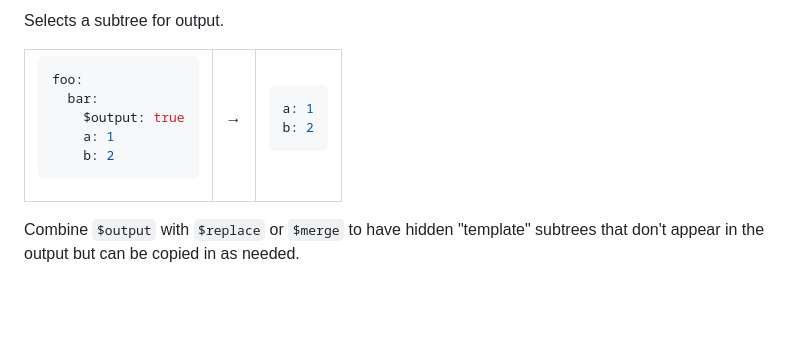
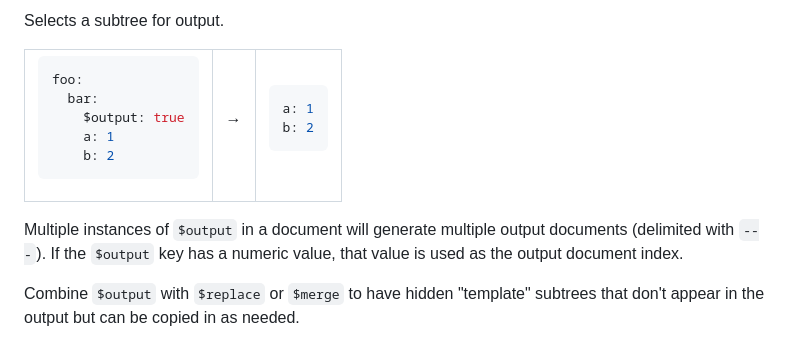
Before and after one commit to gopatchy/bkl, a Markdown page: README.md, the part around the change. GitHub-like rendering; blank space fills up the shorter version.

Commit message:
Describe multiple $output usage

```diff
--- a/README.md
+++ b/README.md
@@ -573,4 +573,6 @@ b: 2
 
 </table>
 
+Multiple instances of `$output` in a document will generate multiple output documents (delimited with `---`). If the `$output` key has a numeric value, that value is used as the output document index.
+
 Combine `$output` with `$replace` or `$merge` to have hidden "template" subtrees that don't appear in the output but can be copied in as needed.
```
